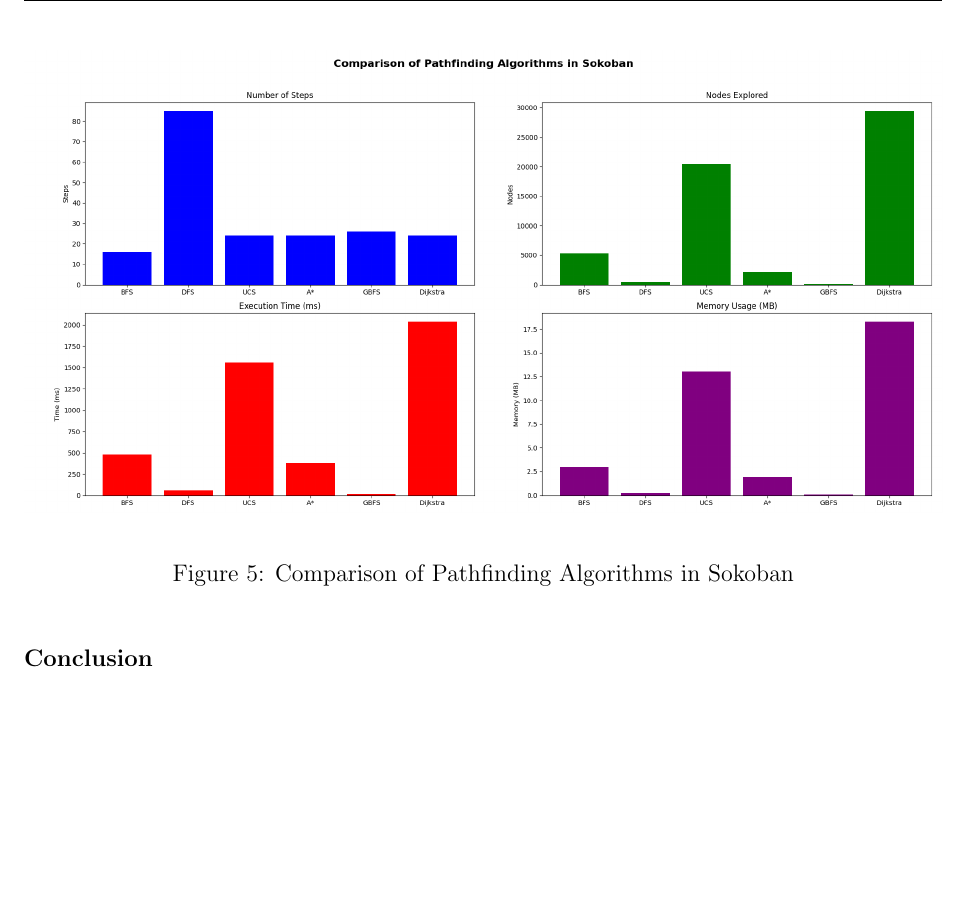
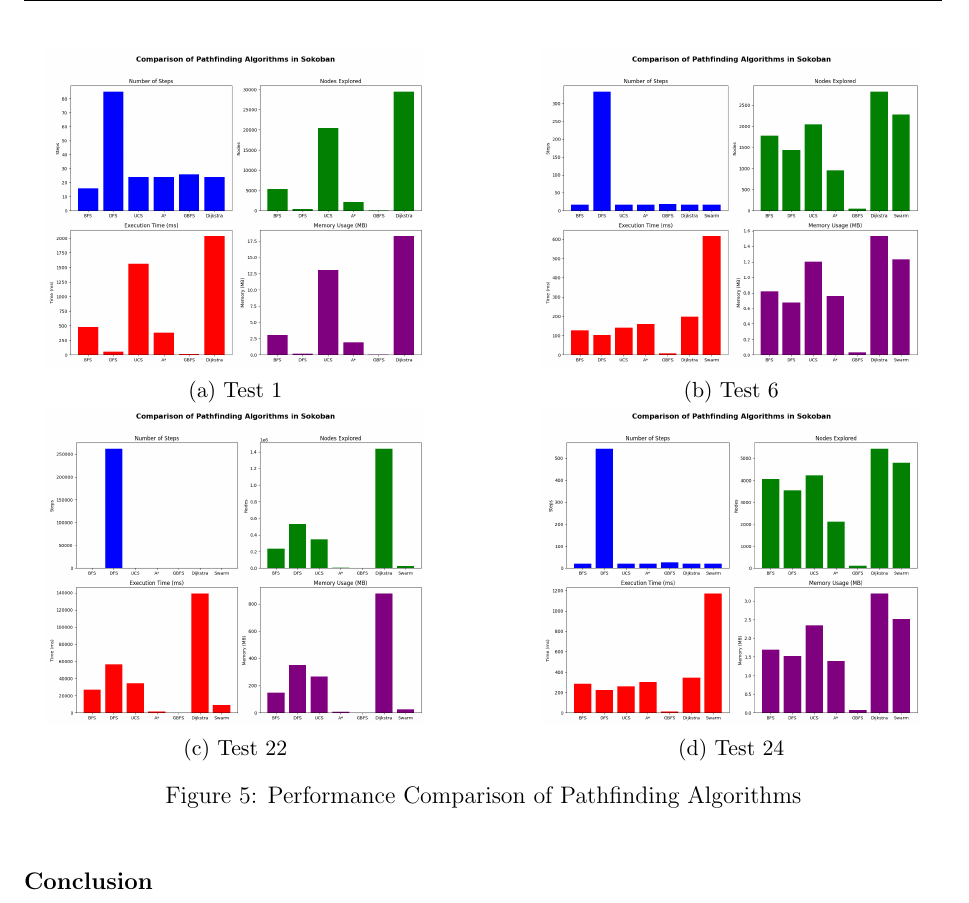
Before and after one commit to yuran1811/hcmus-ai-foundations--ares, a LaTeX document (Report/Report.tex, which reads Report/pages/Comparison.tex): part of page 18 of 20 before the commit and part of page 18 of 21 after it, cut at the place of the change, the shorter picture padded with empty space. Compiled offline with pdfLaTeX.

Commit message:
docs: :book: add figures

```diff
--- a/Report/pages/Comparison.tex
+++ b/Report/pages/Comparison.tex
@@ -24,10 +24,33 @@
 
 \begin{figure}[H]
     \centering
-    \includegraphics[width=\textwidth]{imgs/bar_graph.png}
-    \label{fig:sokoban_comparison}
-    \caption{Comparison of Pathfinding Algorithms in Sokoban}
+    \begin{subfigure}{0.46\textwidth}
+        \centering
+        \includegraphics[width=0.9\textwidth]{imgs/test1.png}
+        \caption{Test 1}
+    \end{subfigure}
+    \hfill
+    \begin{subfigure}{0.46\textwidth}
+        \centering
+        \includegraphics[width=0.9\textwidth]{imgs/test6.png}
+        \caption{Test 6}
+    \end{subfigure}
+    \vfill
+    \begin{subfigure}{0.46\textwidth}
+        \centering
+        \includegraphics[width=0.9\textwidth]{imgs/test22.png}
+        \caption{Test 22}
+    \end{subfigure}
+    \hfill
+    \begin{subfigure}{0.46\textwidth}
+        \centering
+        \includegraphics[width=0.9\textwidth]{imgs/test24.png}
+        \caption{Test 24}
+    \end{subfigure}
+    \caption{Performance Comparison of Pathfinding Algorithms}
+    \label{fig:comparison}
 \end{figure}
+
 
 \subsubsection{Conclusion}
 \noindent This report analyzed various search algorithms applied to the Sokoban problem, comparing their efficiency in terms of steps taken, nodes expanded, time, and memory usage. The results indicate that:
```
Also changed, not shown: Report/Report.pdf, Report/imgs/bar_graph.png (deleted), Report/imgs/test1.png (added), Report/imgs/test22.png (added), Report/imgs/test24.png (added), Report/imgs/test6.png (added), 5 other files.
